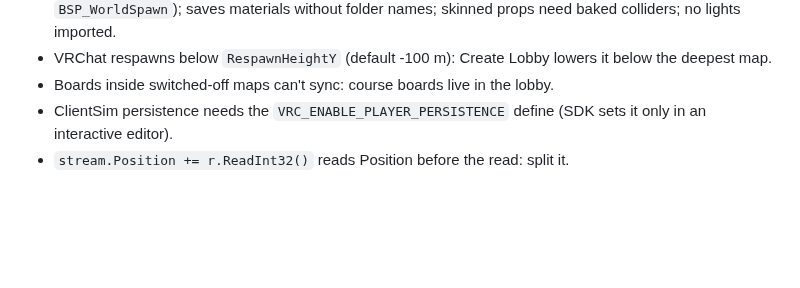
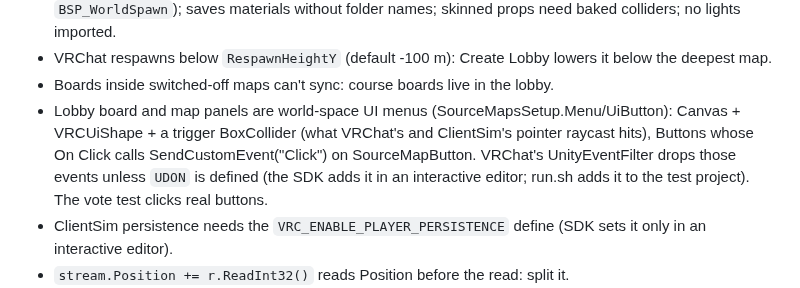
Before and after one commit to bunnnyy/VRC-Claude, a Markdown page: Dev/docs/HANDOFF_SOURCEMAPS.md, the part around the change. Rendered like a GitHub page; blank space fills up the shorter version.

```diff
--- a/Dev/docs/HANDOFF_SOURCEMAPS.md
+++ b/Dev/docs/HANDOFF_SOURCEMAPS.md
@@ -96,6 +96,10 @@ another map use that map's scene, so rebuild (or check the log's map name) befor
   saves materials without folder names; skinned props need baked colliders; no lights imported.
 - VRChat respawns below `RespawnHeightY` (default -100 m): Create Lobby lowers it below the deepest map.
 - Boards inside switched-off maps can't sync: course boards live in the lobby.
+- Lobby board and map panels are world-space UI menus (SourceMapsSetup.Menu/UiButton): Canvas + VRCUiShape + a
+  trigger BoxCollider (what VRChat's and ClientSim's pointer raycast hits), Buttons whose On Click calls
+  SendCustomEvent("Click") on SourceMapButton. VRChat's UnityEventFilter drops those events unless `UDON` is defined
+  (the SDK adds it in an interactive editor; run.sh adds it to the test project). The vote test clicks real buttons.
 - ClientSim persistence needs the `VRC_ENABLE_PLAYER_PERSISTENCE` define (SDK sets it only in an interactive editor).
 - `stream.Position += r.ReadInt32()` reads Position before the read: split it.
 - Collision is a hollow mesh: overlap tests (CheckBox) don't see a point inside a solid block; use a ray with back
```
Also changed, not shown: docs/GUIDE.md (+10 -4 lines), docs/images/lobby_vote.png, docs/images/map_panel.png, 5 other files.
